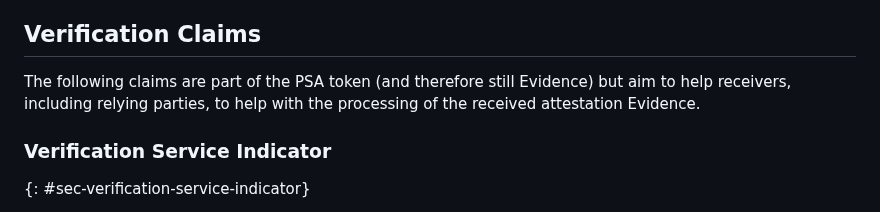
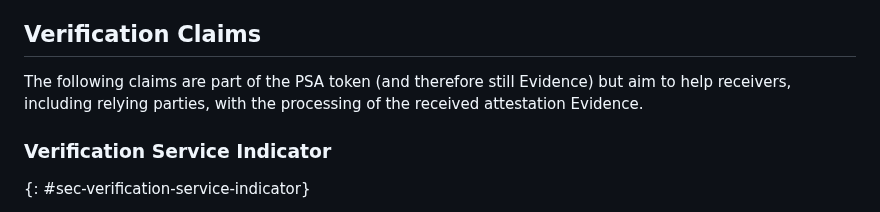
Before and after one commit to thomas-fossati/draft-psa-token, a Markdown page: draft-tschofenig-rats-psa-token.md, the part around the change. Rendered like a GitHub page.

Commit message:
remove dup

```diff
--- a/draft-tschofenig-rats-psa-token.md
+++ b/draft-tschofenig-rats-psa-token.md
@@ -546,7 +546,7 @@ SHOULD be encoded according to {{IANA-HashFunctionTextualNames}}.
 ## Verification Claims
 
 The following claims are part of the PSA token (and therefore still Evidence)
-but aim to help receivers, including relying parties, to help with the
+but aim to help receivers, including relying parties, with the
 processing of the received attestation Evidence.
 
 ### Verification Service Indicator
```
